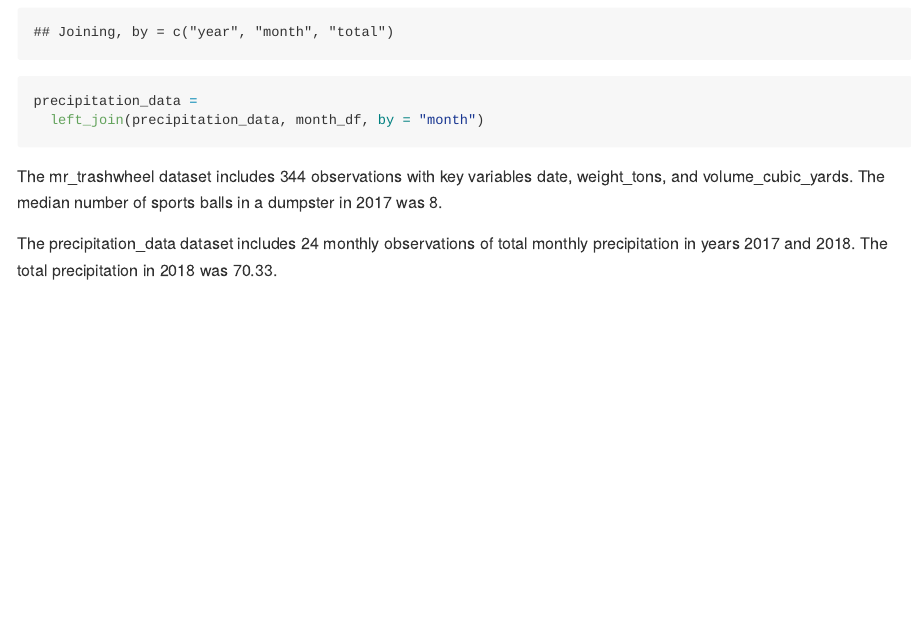
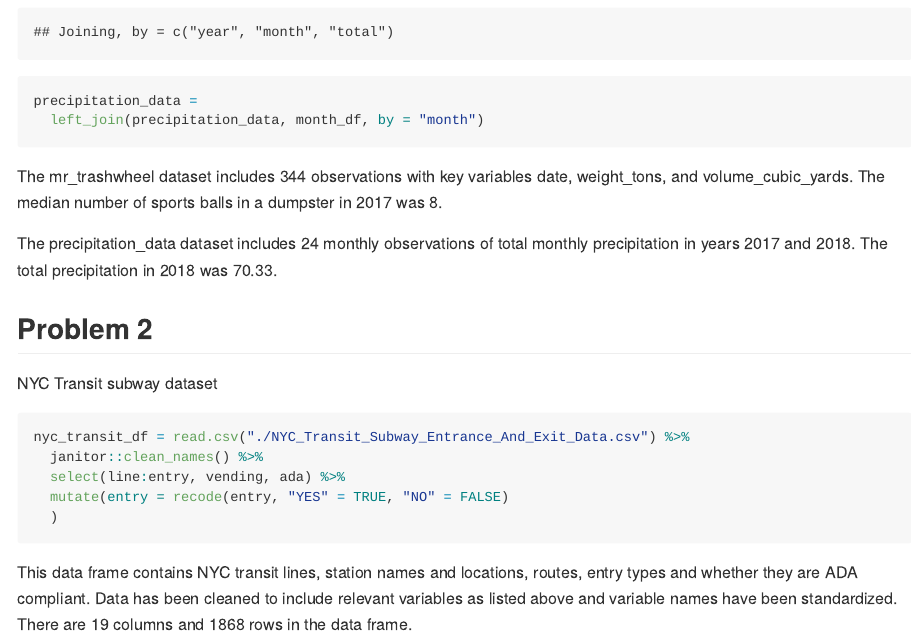
Before and after one commit to ml4198/p8105_hw2_ml4198, an R Markdown document (p8105_hw2_ml4198.Rmd): the page in a window 1100 px wide, from 1530 px down. The pictures show the output file p8105_hw2_ml4198.md that the author committed with the source, drawn offline in the style of GitHub; long lines of code are wrapped.

Commit message:
problem 2, read in NYC transit data

````diff
--- a/p8105_hw2_ml4198.Rmd
+++ b/p8105_hw2_ml4198.Rmd
@@ -66,3 +66,17 @@ precipitation_data =
 The mr_trashwheel dataset includes 344 observations with key variables date, weight_tons, and volume_cubic_yards. The median number of sports balls in a dumpster in 2017 was `r mr_trashwheel %>% filter(year == 2017) %>%  pull(sports_balls) %>%  median()`.
 
 The precipitation_data dataset includes 24 monthly observations of total monthly precipitation in years 2017 and 2018. The total precipitation in 2018 was `r precipitation_data %>%  filter(year == 2018) %>% pull(total) %>%  sum()`.
+
+## Problem 2
+
+NYC Transit subway dataset
+
+```{r}
+nyc_transit_df = read.csv("./NYC_Transit_Subway_Entrance_And_Exit_Data.csv") %>%
+  janitor::clean_names() %>%
+  select(line:entry, vending, ada) %>%
+  mutate(entry = recode(entry, "YES" = TRUE, "NO" = FALSE)
+  )
+```
+
+This data frame contains NYC transit lines, station names and locations, routes, entry types and whether they are ADA compliant. Data has been cleaned to include relevant variables as listed above and variable names have been standardized. There are 19 columns and 1868 rows in the data frame.
````
Also changed, not shown: p8105_hw2_ml4198.md.
